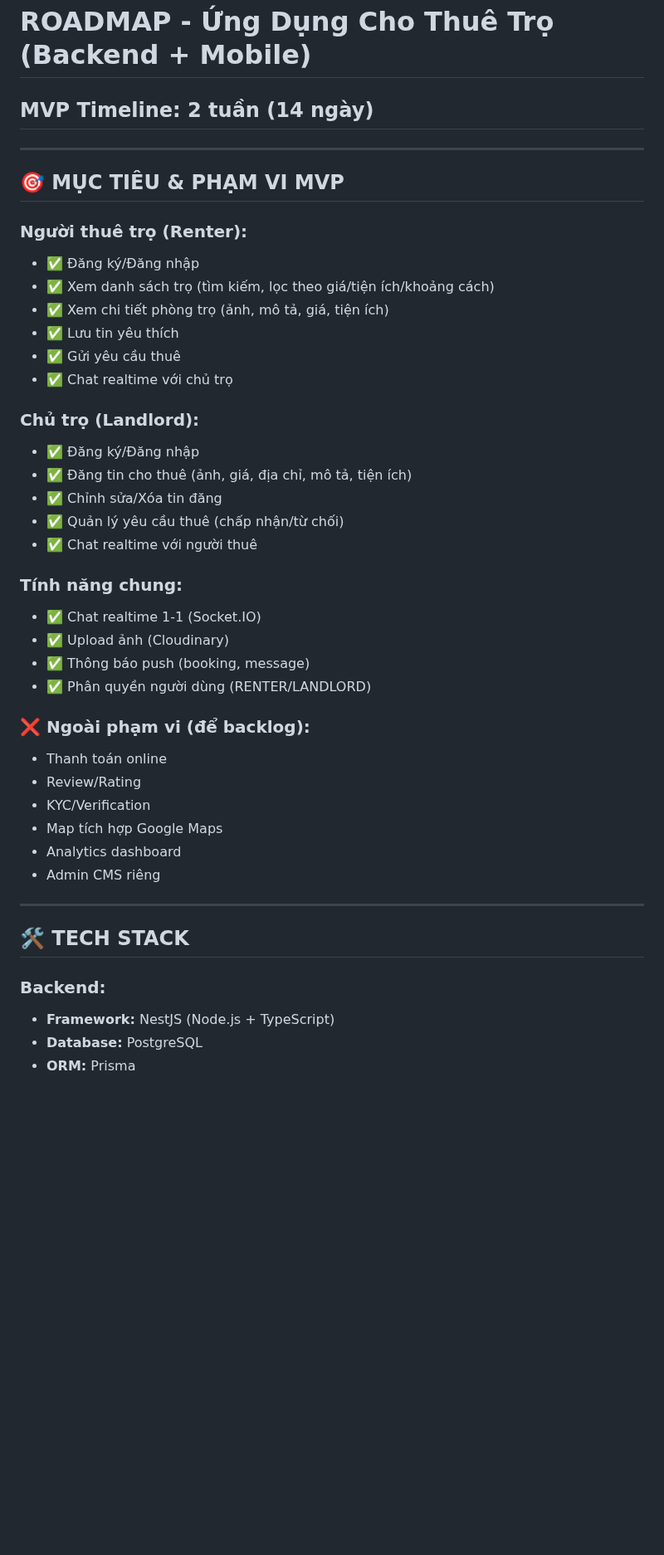
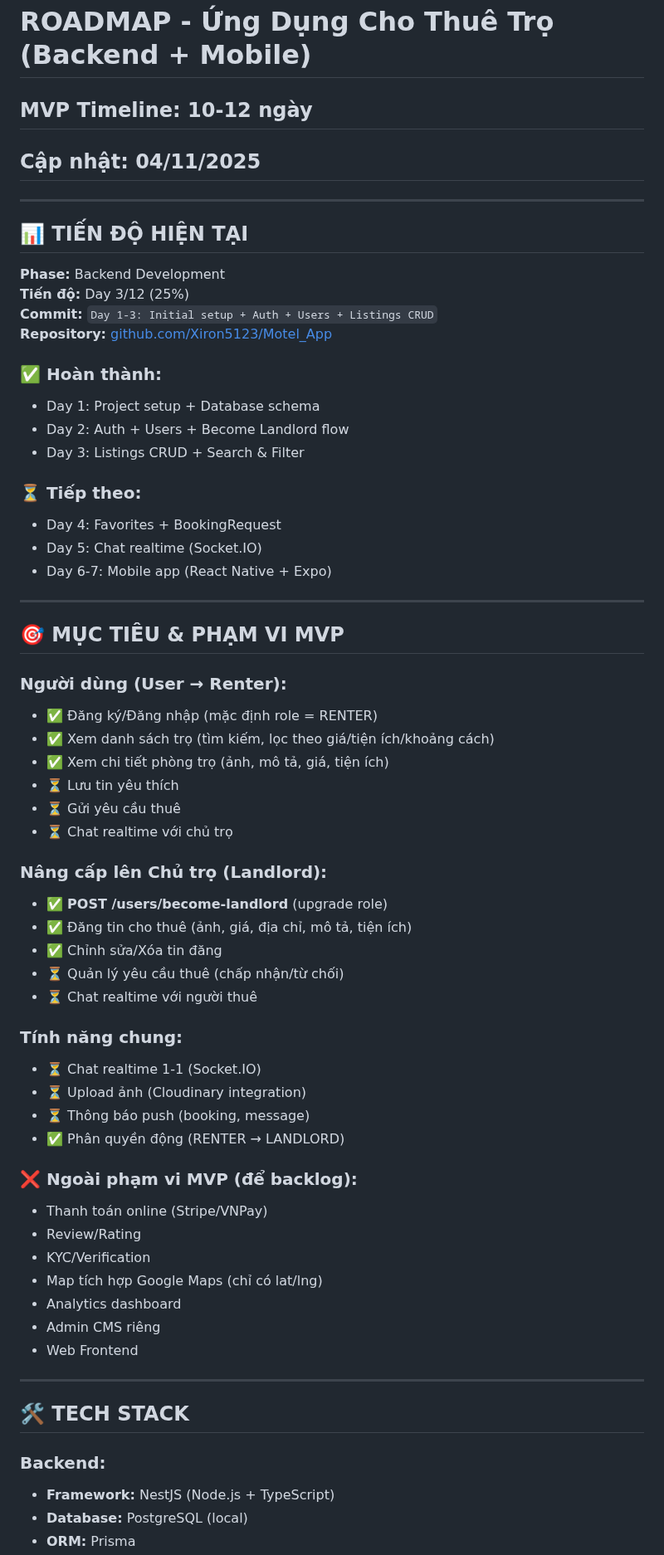
Before and after one commit to Xiron5123/Motel_App, a Markdown page: ROADMAP.md, the part around one of its changes. Shown at 83% size. Drawn GitHub-style; blank space fills up the shorter version.

```diff
--- a/ROADMAP.md
+++ b/ROADMAP.md
@@ -1,38 +1,59 @@
 # ROADMAP - Ứng Dụng Cho Thuê Trọ (Backend + Mobile)
-## MVP Timeline: 2 tuần (14 ngày)
+## MVP Timeline: 10-12 ngày
+## Cập nhật: 04/11/2025
+
+---
+
+## 📊 TIẾN ĐỘ HIỆN TẠI
+
+**Phase:** Backend Development
+**Tiến độ:** Day 3/12 (25%)
+**Commit:** `Day 1-3: Initial setup + Auth + Users + Listings CRUD`
+**Repository:** [github.com/Xiron5123/Motel_App](https://github.com/Xiron5123/Motel_App)
+
+### ✅ Hoàn thành:
+- Day 1: Project setup + Database schema
+- Day 2: Auth + Users + Become Landlord flow
+- Day 3: Listings CRUD + Search & Filter
+
+### ⏳ Tiếp theo:
+- Day 4: Favorites + BookingRequest
+- Day 5: Chat realtime (Socket.IO)
+- Day 6-7: Mobile app (React Native + Expo)
 
 ---
 
 ## 🎯 MỤC TIÊU & PHẠM VI MVP
 
-### Người thuê trọ (Renter):
-- ✅ Đăng ký/Đăng nhập
+### Người dùng (User → Renter):
+- ✅ Đăng ký/Đăng nhập (mặc định role = RENTER)
 - ✅ Xem danh sách trọ (tìm kiếm, lọc theo giá/tiện ích/khoảng cách)
 - ✅ Xem chi tiết phòng trọ (ảnh, mô tả, giá, tiện ích)
-- ✅ Lưu tin yêu thích
-- ✅ Gửi yêu cầu thuê
-- ✅ Chat realtime với chủ trọ
+- ⏳ Lưu tin yêu thích
+- ⏳ Gửi yêu cầu thuê
+- ⏳ Chat realtime với chủ trọ
 
-### Chủ trọ (Landlord):
-- ✅ Đăng ký/Đăng nhập
+### Nâng cấp lên Chủ trọ (Landlord):
+- ✅ **POST /users/become-landlord** (upgrade role)
 - ✅ Đăng tin cho thuê (ảnh, giá, địa chỉ, mô tả, tiện ích)
 - ✅ Chỉnh sửa/Xóa tin đăng
-- ✅ Quản lý yêu cầu thuê (chấp nhận/từ chối)
-- ✅ Chat realtime với người thuê
+- ⏳ Quản lý yêu cầu thuê (chấp nhận/từ chối)
+- ⏳ Chat realtime với người thuê
 
 ### Tính năng chung:
-- ✅ Chat realtime 1-1 (Socket.IO)
-- ✅ Upload ảnh (Cloudinary)
-- ✅ Thông báo push (booking, message)
-- ✅ Phân quyền người dùng (RENTER/LANDLORD)
+- ⏳ Chat realtime 1-1 (Socket.IO)
+- ⏳ Upload ảnh (Cloudinary integration)
+- ⏳ Thông báo push (booking, message)
+- ✅ Phân quyền động (RENTER → LANDLORD)
 
-### ❌ Ngoài phạm vi (để backlog):
-- Thanh toán online
+### ❌ Ngoài phạm vi MVP (để backlog):
+- Thanh toán online (Stripe/VNPay)
 - Review/Rating
 - KYC/Verification
-- Map tích hợp Google Maps
+- Map tích hợp Google Maps (chỉ có lat/lng)
 - Analytics dashboard
 - Admin CMS riêng
+- Web Frontend
 
 ---
 
@@ -40,5 +61,5 @@
 
 ### Backend:
 - **Framework:** NestJS (Node.js + TypeScript)
-- **Database:** PostgreSQL
+- **Database:** PostgreSQL (local)
 - **ORM:** Prisma
```
Also changed, not shown: other parts of ROADMAP.md (+54 -45 lines).
